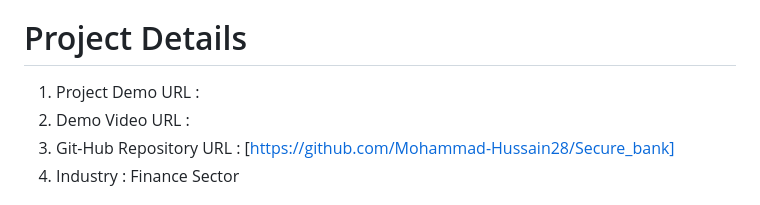
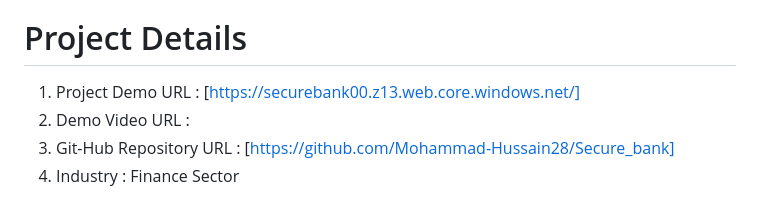
Before and after one commit to Mohammad-Hussain28/Secure_Bank, a Markdown page: README.md, the part around the change. Rendered like a GitHub page.

```diff
--- a/README.md
+++ b/README.md
@@ -6,7 +6,7 @@ The Bank Where Money Meets Trust because Your Money Deserves The Best.
 3. Bhargavi - Front-end and logo design
 4. Rohith - Azure AI Services
 # Project Details
-1. Project Demo URL :
+1. Project Demo URL : [https://securebank00.z13.web.core.windows.net/]
 2. Demo Video URL :
 3. Git-Hub Repository URL : [https://github.com/Mohammad-Hussain28/Secure_bank]
 4. Industry : Finance Sector
```
